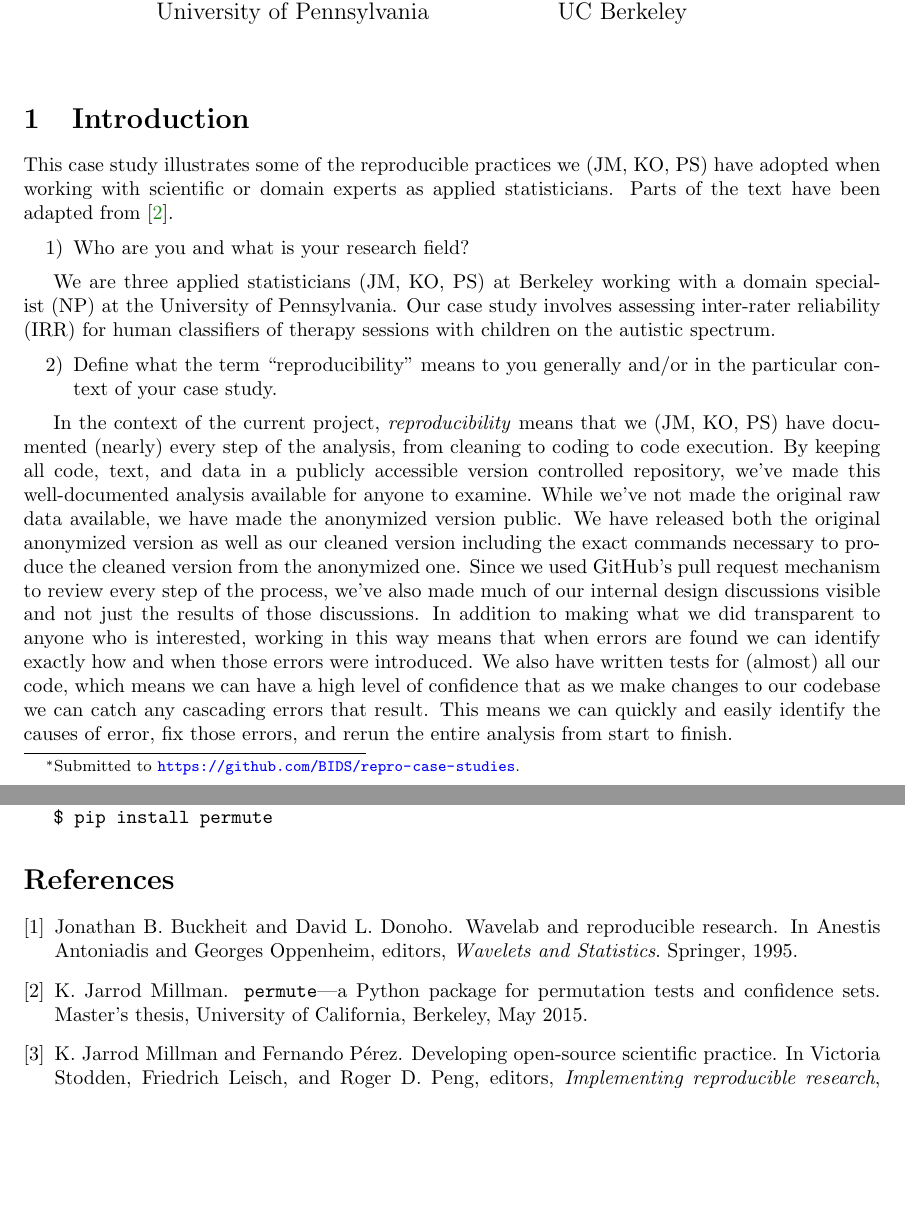
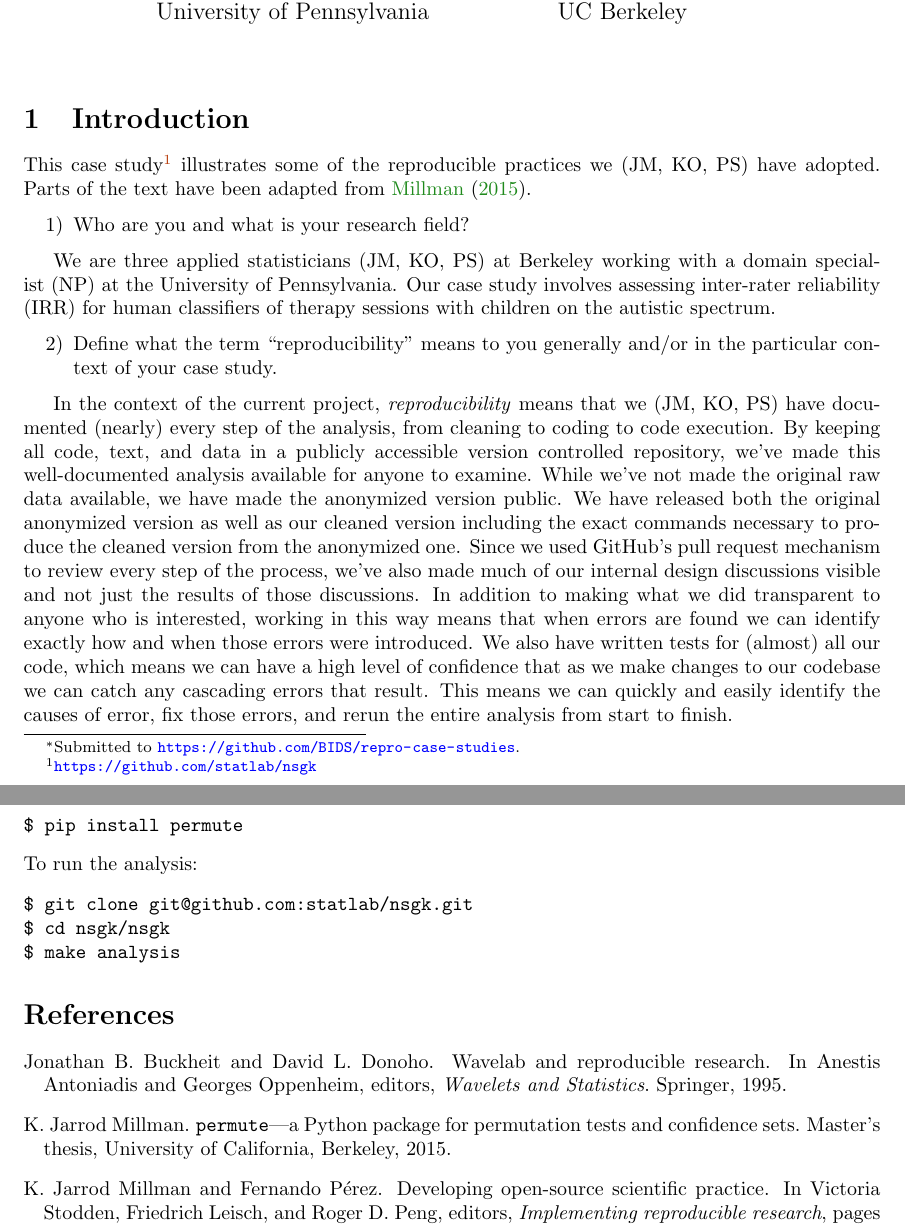
Before and after one commit to jarrodmillman/irr-case-study, a LaTeX document (millman_ottoboni_stark.tex, which reads millman_ottoboni_stark.bib): two parts of pages 1 and 7 of 9 before the commit and two parts of pages 1 and 8 of 8 after it, joined at a grey line, cut so that both start at the same text, the shorter picture padded with empty space. Compiled offline with pdfLaTeX.

Commit message:
Add make target for running analysis, minor edits, change citation style

```diff
--- a/millman_ottoboni_stark.bib
+++ b/millman_ottoboni_stark.bib
@@ -20,6 +20,6 @@
 @mastersthesis{millman2015thesis,
   title={\texttt{permute}---a {P}ython package for permutation tests and confidence sets},
   author={Millman, K. Jarrod},
-  year={May 2015},
+  year={2015},
   school={University of California, Berkeley}
 }
--- a/millman_ottoboni_stark.tex
+++ b/millman_ottoboni_stark.tex
@@ -1,4 +1,5 @@
 \documentclass[]{article}
+\usepackage[round]{natbib}
 \usepackage{geometry}                           % See geometry.pdf to learn the layout options. There are lots.
 \geometry{letterpaper}                                  % ... or a4paper or a5paper or ...
 %\usepackage[parfill]{parskip}                  % Activate to begin paragraphs with an empty line rather than an indent
@@ -85,10 +86,9 @@ Philip B. Stark (PS)\\ Department of Statistics\\ UC Berkeley
 
 \section{Introduction}
 
-This case study illustrates some of the reproducible practices we (JM, KO, PS)
-have adopted when working with scientific or domain experts as applied
-statisticians.  Parts of the text have been adapted from
-\cite{millman2015thesis}.
+This case study\footnote{\url{https://github.com/statlab/nsgk}} illustrates
+some of the reproducible practices we (JM, KO, PS) have adopted.
+Parts of the text have been adapted from \citet{millman2015thesis}.
 
 \begin{enumerate}
 \def\labelenumi{\arabic{enumi})}
@@ -561,9 +560,15 @@ our mailing list.
 To install the latest release of \texttt{permute} and its dependencies, type
 the following command from a shell prompt (assuming you have Python and a
 recent version of pip):
-
-\texttt{\$ pip install permute}
-
+\begin{verbatim}
+$ pip install permute
+\end{verbatim}
+To run the analysis:
+\begin{verbatim}
+$ git clone git@github.com:statlab/nsgk.git
+$ cd nsgk/nsgk
+$ make analysis
+\end{verbatim}
 
 %\textbf{Software tools:}
 %
```
Also changed, not shown: README.md, nsgk/Makefile (added), nsgk/README.md, millman_ottoboni_stark.tex (15 more changed lines), 2 other files.
